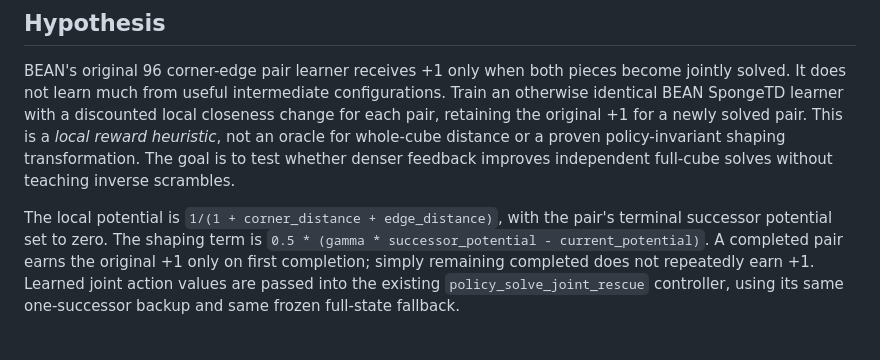
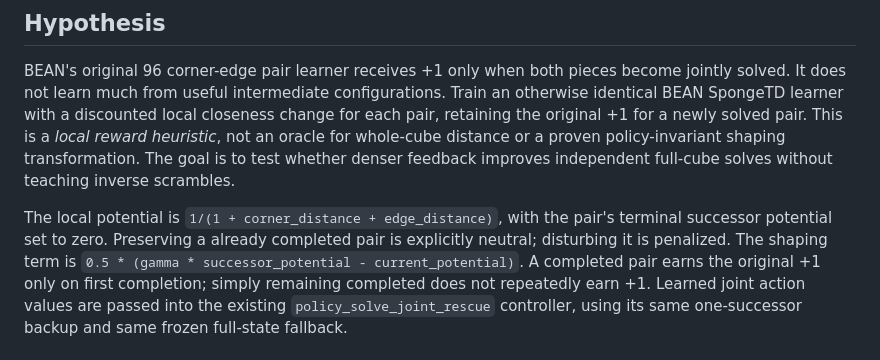
Before and after one commit to danieloculus0-bot/BEAN, a Markdown page: experiments/cognitive_gauntlet/RUBIKS_JOINT_TEMPERATURE.md, the part around the change. Drawn GitHub-style.

Commit message:
Clarify solved-pair preservation neutrality in dense cube reward design

```diff
--- a/experiments/cognitive_gauntlet/RUBIKS_JOINT_TEMPERATURE.md
+++ b/experiments/cognitive_gauntlet/RUBIKS_JOINT_TEMPERATURE.md
@@ -17,7 +17,9 @@ The goal is to test whether denser feedback improves independent full-cube
 solves without teaching inverse scrambles.
 
 The local potential is `1/(1 + corner_distance + edge_distance)`, with
-the pair's terminal successor potential set to zero. The shaping term is
+the pair's terminal successor potential set to zero. Preserving a
+already completed pair is explicitly neutral; disturbing it is penalized.
+The shaping term is
 `0.5 * (gamma * successor_potential - current_potential)`. A completed
 pair earns the original +1 only on first completion; simply remaining
 completed does not repeatedly earn +1. Learned joint action values are
```
